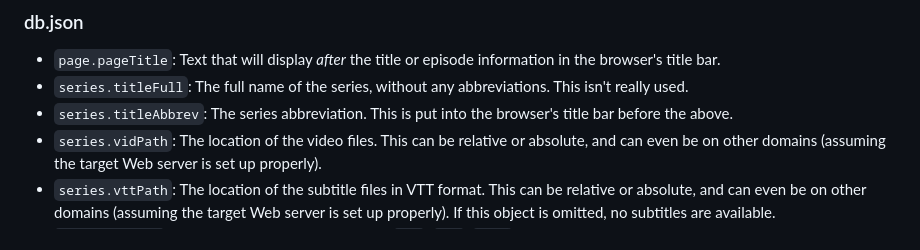
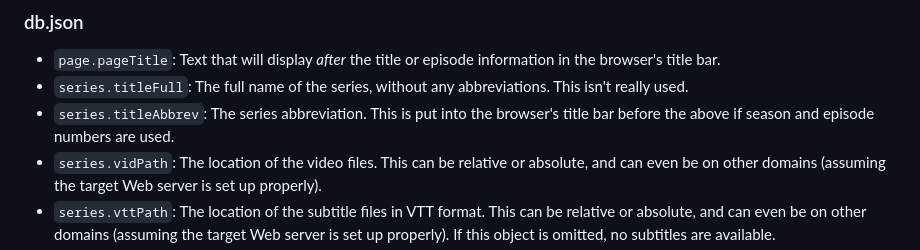
Before and after one commit to EmberHeartshine/kiss-video, a Markdown page: README.md, the part around the change. GitHub-like rendering.

```diff
--- a/README.md
+++ b/README.md
@@ -13,7 +13,7 @@ kiss-video is entirely static, so most of the configuration you need is in `db.j
 ### db.json
 - `page.pageTitle`: Text that will display *after* the title or episode information in the browser's title bar.
 - `series.titleFull`: The full name of the series, without any abbreviations. This isn't really used.
-- `series.titleAbbrev`: The series abbreviation. This is put into the browser's title bar before the above.
+- `series.titleAbbrev`: The series abbreviation. This is put into the browser's title bar before the above if season and episode numbers are used.
 - `series.vidPath`: The location of the video files. This can be relative or absolute, and can even be on other domains (assuming the target Web server is set up properly).
 - `series.vttPath`: The location of the subtitle files in VTT format. This can be relative or absolute, and can even be on other domains (assuming the target Web server is set up properly). If this object is omitted, no subtitles are available.
 - `series.vidRes`: The resolutions available, such as `480`, `720`, `1080`, etc.
```
